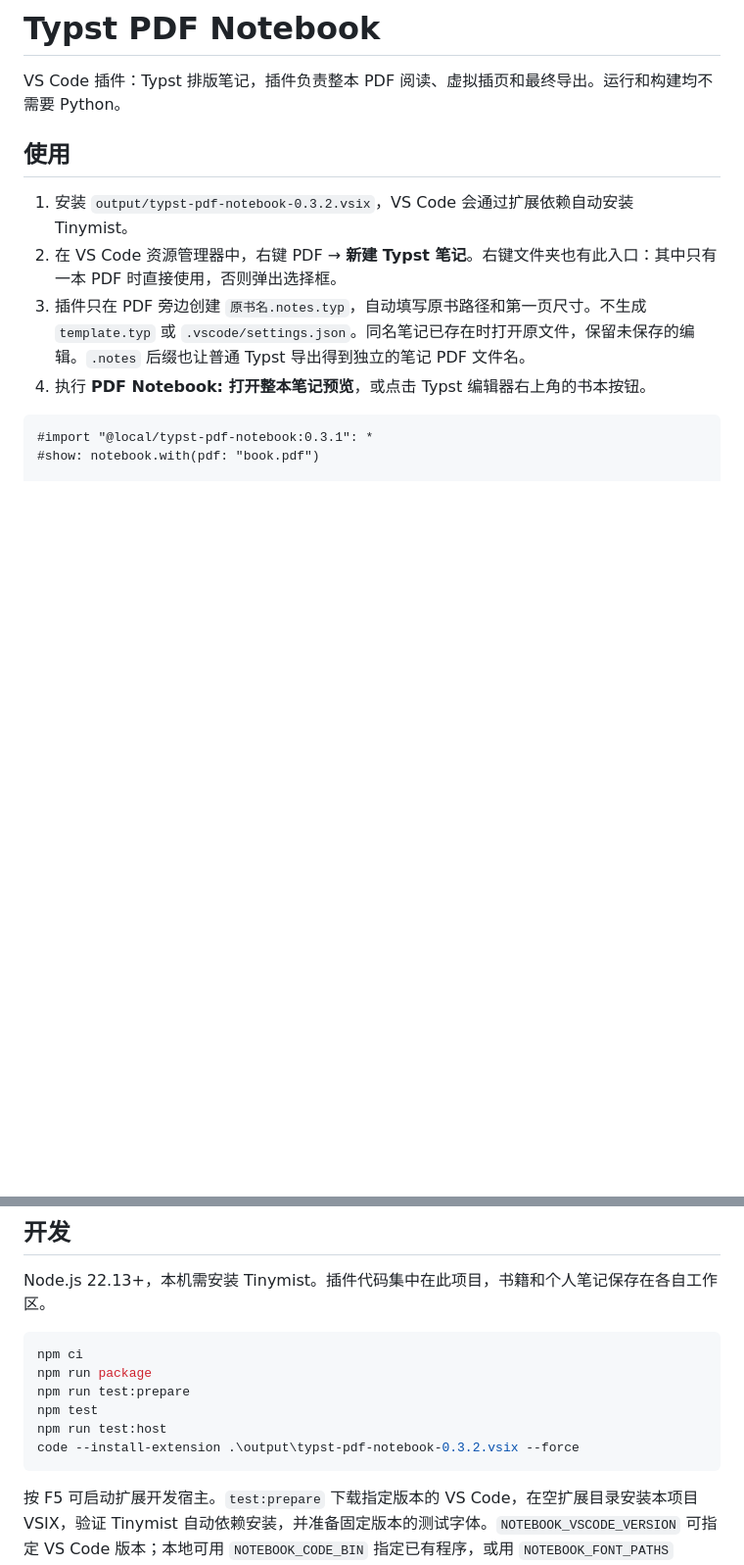
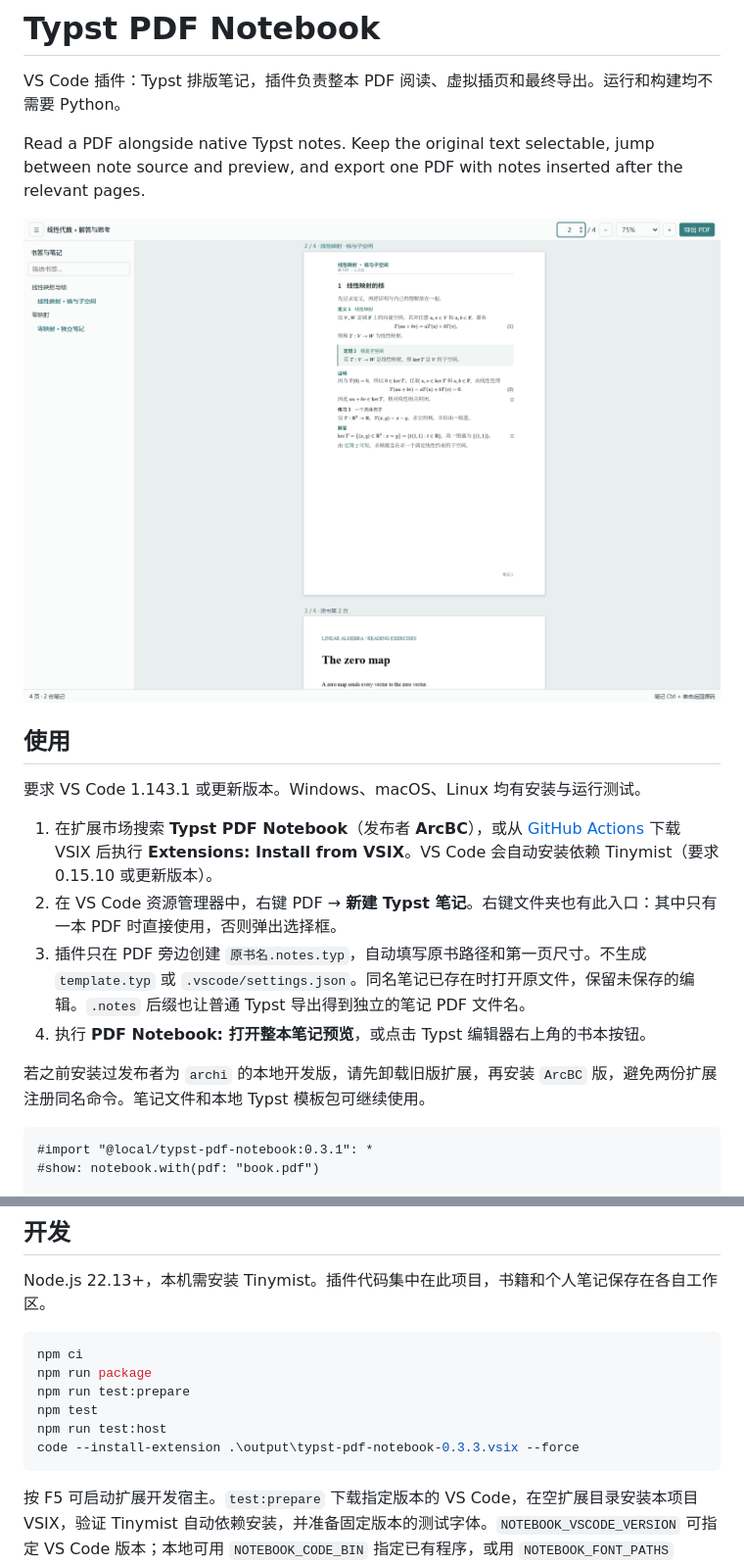
Before and after one commit to ArchiBC/typst-pdf-notebook, a Markdown page: README.md, 2 parts joined by grey strips. Shown at 98% size. GitHub-like rendering; pictures changed too: media/preview.png (added); blank space fills up the shorter version.

````diff
--- a/README.md
+++ b/README.md
@@ -2,12 +2,20 @@
 
 VS Code 插件：Typst 排版笔记，插件负责整本 PDF 阅读、虚拟插页和最终导出。运行和构建均不需要 Python。
 
+Read a PDF alongside native Typst notes. Keep the original text selectable, jump between note source and preview, and export one PDF with notes inserted after the relevant pages.
+
+![整本 PDF 与 Chengsi 数学笔记预览](media/preview.png)
+
 ## 使用
 
-1. 安装 `output/typst-pdf-notebook-0.3.2.vsix`，VS Code 会通过扩展依赖自动安装 Tinymist。
+要求 VS Code 1.143.1 或更新版本。Windows、macOS、Linux 均有安装与运行测试。
+
+1. 在扩展市场搜索 **Typst PDF Notebook**（发布者 **ArcBC**），或从 [GitHub Actions](https://github.com/ArchiBC/typst-pdf-notebook/actions) 下载 VSIX 后执行 **Extensions: Install from VSIX**。VS Code 会自动安装依赖 Tinymist（要求 0.15.10 或更新版本）。
 2. 在 VS Code 资源管理器中，右键 PDF → **新建 Typst 笔记**。右键文件夹也有此入口：其中只有一本 PDF 时直接使用，否则弹出选择框。
 3. 插件只在 PDF 旁边创建 `原书名.notes.typ`，自动填写原书路径和第一页尺寸。不生成 `template.typ` 或 `.vscode/settings.json`。同名笔记已存在时打开原文件，保留未保存的编辑。`.notes` 后缀也让普通 Typst 导出得到独立的笔记 PDF 文件名。
 4. 执行 **PDF Notebook: 打开整本笔记预览**，或点击 Typst 编辑器右上角的书本按钮。
+
+若之前安装过发布者为 `archi` 的本地开发版，请先卸载旧版扩展，再安装 `ArcBC` 版，避免两份扩展注册同名命令。笔记文件和本地 Typst 模板包可继续使用。
 
 ```typst
 #import "@local/typst-pdf-notebook:0.3.1": *
@@ -153,7 +161,7 @@ npm run package
 npm run test:prepare
 npm test
 npm run test:host
-code --install-extension .\output\typst-pdf-notebook-0.3.2.vsix --force
+code --install-extension .\output\typst-pdf-notebook-0.3.3.vsix --force
 ```
 
 按 F5 可启动扩展开发宿主。`test:prepare` 下载指定版本的 VS Code，在空扩展目录安装本项目 VSIX，验证 Tinymist 自动依赖安装，并准备固定版本的测试字体。`NOTEBOOK_VSCODE_VERSION` 可指定 VS Code 版本；本地可用 `NOTEBOOK_CODE_BIN` 指定已有程序，或用 `NOTEBOOK_FONT_PATHS`（JSON 路径数组）使用本机字体。
````
Also changed, not shown: CHANGELOG.md (added, +23 -0 lines), media/icon.png (added), 7 other files.
